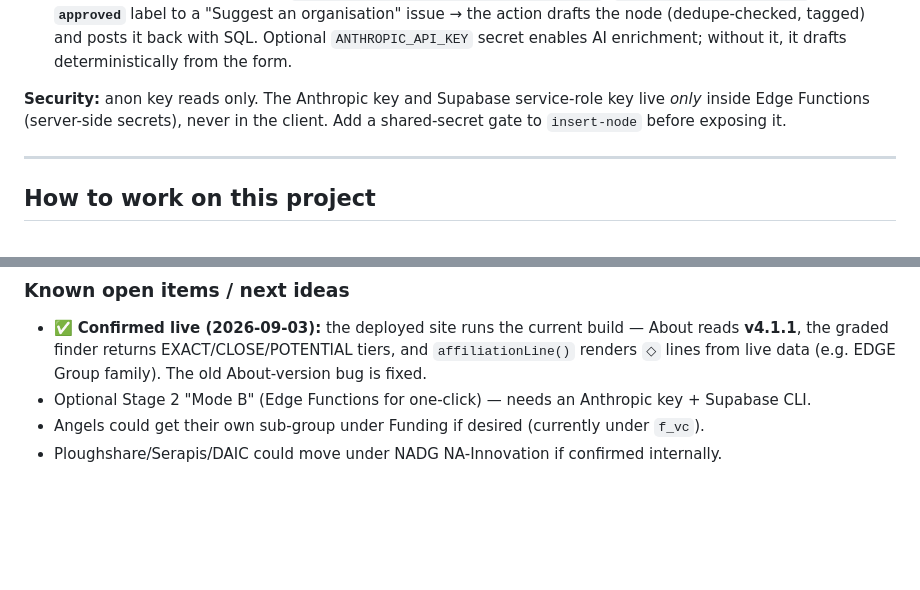
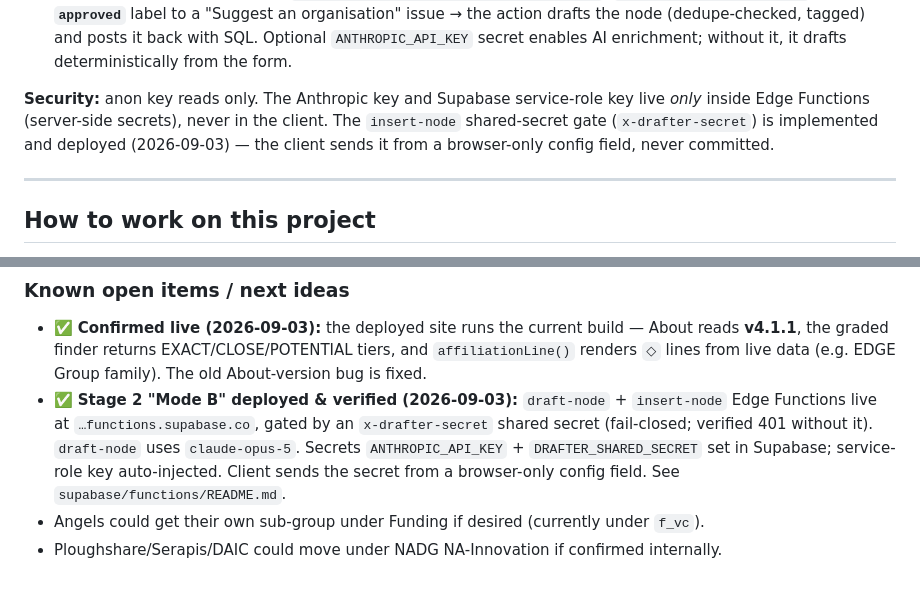
Before and after one commit to juliusdavidson1987-del/Defence-ecosystem, a Markdown page: CLAUDE.md, 2 parts joined by grey strips. Rendered like a GitHub page; blank space fills up the shorter version.

Commit message:
Docs: mark Stage 2 Mode B deployed and insert-node secret gate closed
Edge Functions draft-node + insert-node are live and verified (CORS 200,
401 without the shared secret). Update CLAUDE.md open items and security note.

Co-Authored-By: Claude Opus 4.8 <noreply@anthropic.com>

```diff
--- a/CLAUDE.md
+++ b/CLAUDE.md
@@ -166,8 +166,9 @@ Deterministic build scripts (Node, no deps, Node 18+):
   AI enrichment; without it, it drafts deterministically from the form.
 
 **Security:** anon key reads only. The Anthropic key and Supabase service-role key live *only*
-inside Edge Functions (server-side secrets), never in the client. Add a shared-secret gate to
-`insert-node` before exposing it.
+inside Edge Functions (server-side secrets), never in the client. The `insert-node` shared-secret
+gate (`x-drafter-secret`) is implemented and deployed (2026-09-03) — the client sends it from a
+browser-only config field, never committed.
 
 ---
 
@@ -203,6 +204,10 @@ inside Edge Functions (server-side secrets), never in the client. Add a shared-s
 - ✅ **Confirmed live (2026-09-03):** the deployed site runs the current build — About reads
   **v4.1.1**, the graded finder returns EXACT/CLOSE/POTENTIAL tiers, and `affiliationLine()`
   renders `◇` lines from live data (e.g. EDGE Group family). The old About-version bug is fixed.
-- Optional Stage 2 "Mode B" (Edge Functions for one-click) — needs an Anthropic key + Supabase CLI.
+- ✅ **Stage 2 "Mode B" deployed & verified (2026-09-03):** `draft-node` + `insert-node`
+  Edge Functions live at `…functions.supabase.co`, gated by an `x-drafter-secret` shared
+  secret (fail-closed; verified 401 without it). `draft-node` uses `claude-opus-5`. Secrets
+  `ANTHROPIC_API_KEY` + `DRAFTER_SHARED_SECRET` set in Supabase; service-role key auto-injected.
+  Client sends the secret from a browser-only config field. See `supabase/functions/README.md`.
 - Angels could get their own sub-group under Funding if desired (currently under `f_vc`).
 - Ploughshare/Serapis/DAIC could move under NADG NA-Innovation if confirmed internally.
```
